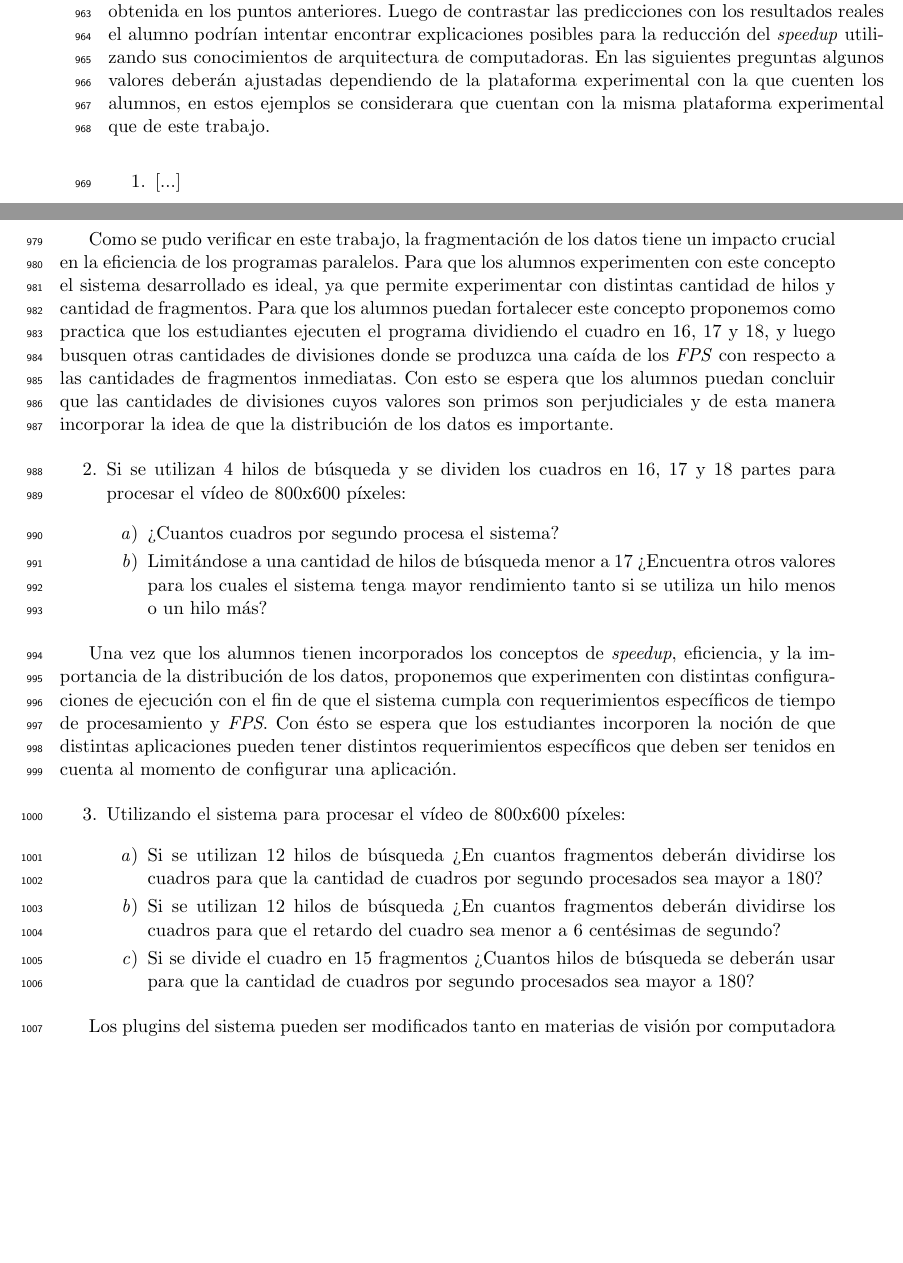
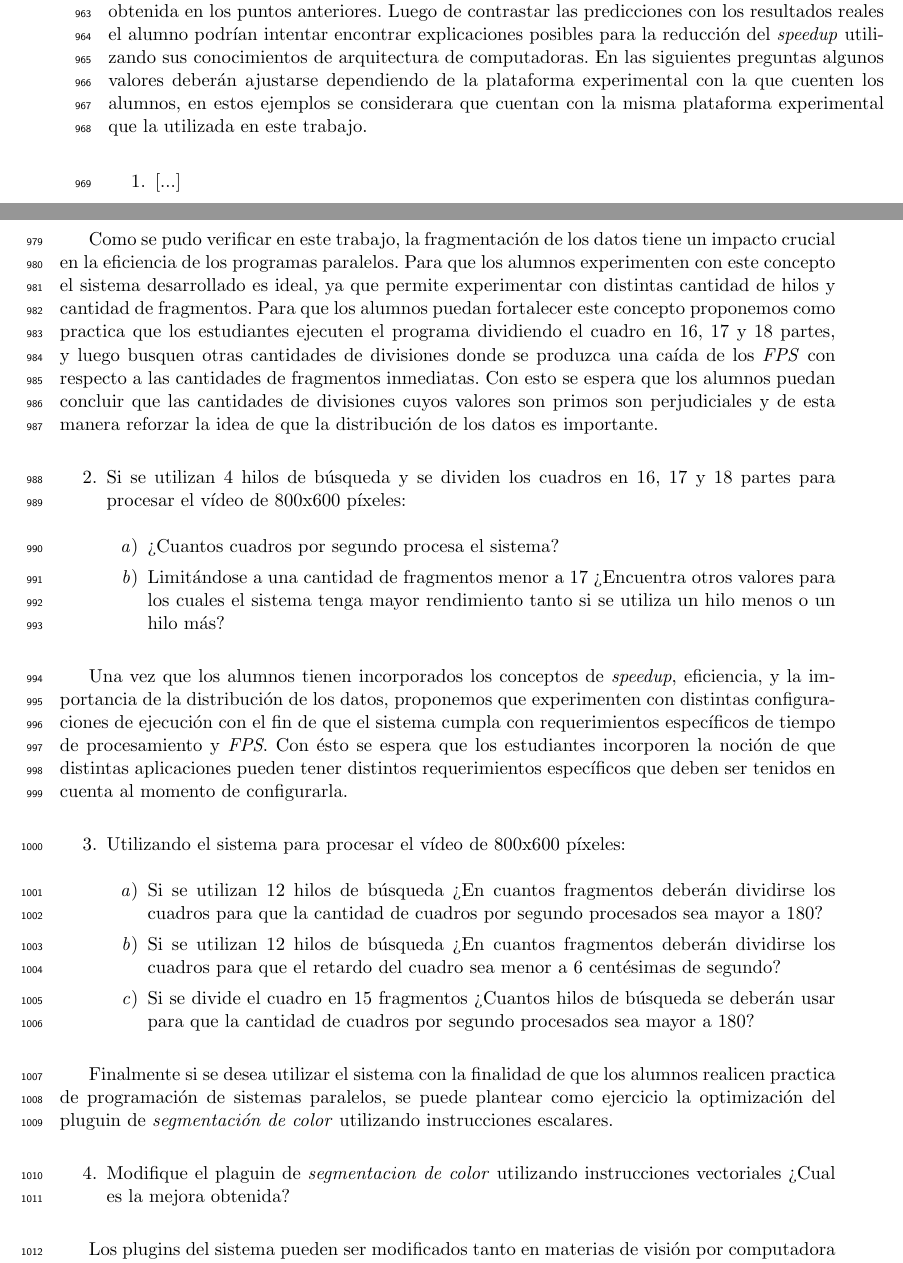
Before and after one commit to dracometallium/tesis-lic2, a LaTeX thesis (tesis.tex, which reads tex/usoeducativo.tex): two parts of pages 55 and 56 of 62, joined at a grey line, cut so that both start at the same text, the shorter picture padded with empty space. Compiled offline with pdfLaTeX.

Commit message:
WIP: uso educativo

```diff
--- a/tex/usoeducativo.tex
+++ b/tex/usoeducativo.tex
@@ -35,9 +35,9 @@ sistema utilizando la información obtenida en los puntos anteriores. Luego de
 contrastar las predicciones con los resultados reales el alumno podrían intentar
 encontrar explicaciones posibles para la reducción del \emph{speedup} utilizando
 sus conocimientos de arquitectura de computadoras. En las siguientes preguntas
-algunos valores deberán ajustadas dependiendo de la plataforma experimental con
+algunos valores deberán ajustarse dependiendo de la plataforma experimental con
 la que cuenten los alumnos, en estos ejemplos se considerara que cuentan con la
-misma plataforma experimental que de este trabajo.
+misma plataforma experimental que la utilizada en este trabajo.
 
 \begin{enumerate}
 
@@ -72,12 +72,12 @@ impacto crucial en la eficiencia de los programas paralelos. Para que los
 alumnos experimenten con este concepto el sistema desarrollado es ideal, ya que
 permite experimentar con distintas cantidad de hilos y cantidad de fragmentos.
 Para que los alumnos puedan fortalecer este concepto proponemos como practica
-que los estudiantes ejecuten el programa dividiendo el cuadro en 16, 17 y 18, y
-luego busquen otras cantidades de divisiones donde se produzca una caída de los
-\emph{FPS} con respecto a las cantidades de fragmentos inmediatas. Con esto se
-espera que los alumnos puedan concluir que las cantidades de divisiones cuyos
-valores son primos son perjudiciales y de esta manera incorporar la idea de que
-la distribución de los datos es importante.
+que los estudiantes ejecuten el programa dividiendo el cuadro en 16, 17 y 18
+partes, y luego busquen otras cantidades de divisiones donde se produzca una
+caída de los \emph{FPS} con respecto a las cantidades de fragmentos inmediatas.
+Con esto se espera que los alumnos puedan concluir que las cantidades de
+divisiones cuyos valores son primos son perjudiciales y de esta manera
+reforzar la idea de que la distribución de los datos es importante.
 
 \begin{enumerate}
 
@@ -90,9 +90,9 @@ la distribución de los datos es importante.
 
 	\item{¿Cuantos cuadros por segundo procesa el sistema?}
 
-	\item{Limitándose a una cantidad de hilos de búsqueda menor a 17
-		¿Encuentra otros valores para los cuales el sistema tenga mayor
-		rendimiento tanto si se utiliza un hilo menos o un hilo más?}
+	\item{Limitándose a una cantidad de fragmentos menor a 17 ¿Encuentra
+		otros valores para los cuales el sistema tenga mayor rendimiento
+		tanto si se utiliza un hilo menos o un hilo más?}
 
 \end{enumerate}}
 
@@ -105,7 +105,7 @@ experimenten con distintas configuraciones de ejecución con el fin de que el
 sistema cumpla con requerimientos específicos de tiempo de procesamiento y
 \emph{FPS}. Con ésto se espera que los estudiantes incorporen la noción de que
 distintas aplicaciones pueden tener distintos requerimientos específicos que
-deben ser tenidos en cuenta al momento de configurar una aplicación.
+deben ser tenidos en cuenta al momento de configurarla.
 
 \begin{enumerate}
 
@@ -128,6 +128,20 @@ deben ser tenidos en cuenta al momento de configurar una aplicación.
 		procesados sea mayor a 180?}
 
 \end{enumerate}}
+
+\end{enumerate}
+
+Finalmente si se desea utilizar el sistema con la finalidad de que los alumnos
+realicen practica de programación de sistemas paralelos, se puede plantear como
+ejercicio la optimización del pluguin de \emph{segmentación de color} utilizando
+instrucciones escalares.
+
+\begin{enumerate}
+
+	\setcounter{enumi}{3}
+
+	\item{Modifique el plaguin de \emph{segmentacion de color} utilizando
+	instrucciones vectoriales ¿Cual es la mejora obtenida?}
 
 \end{enumerate}
 
```
Also changed, not shown: tex/usoeducativo.tex (6 more changed lines).
